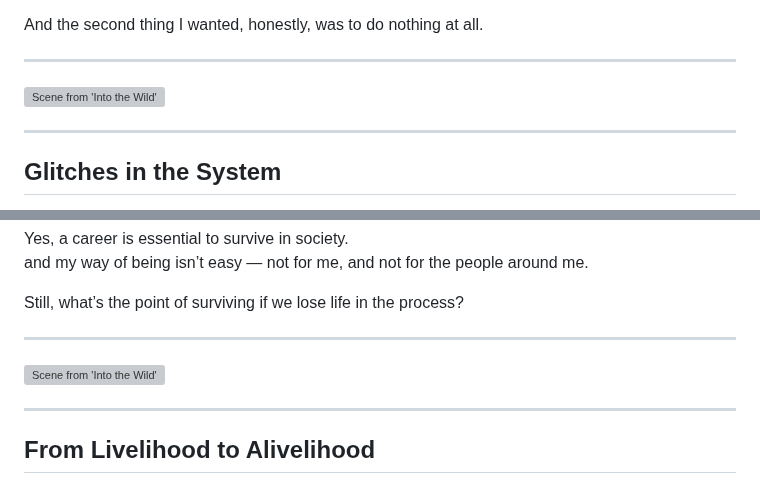
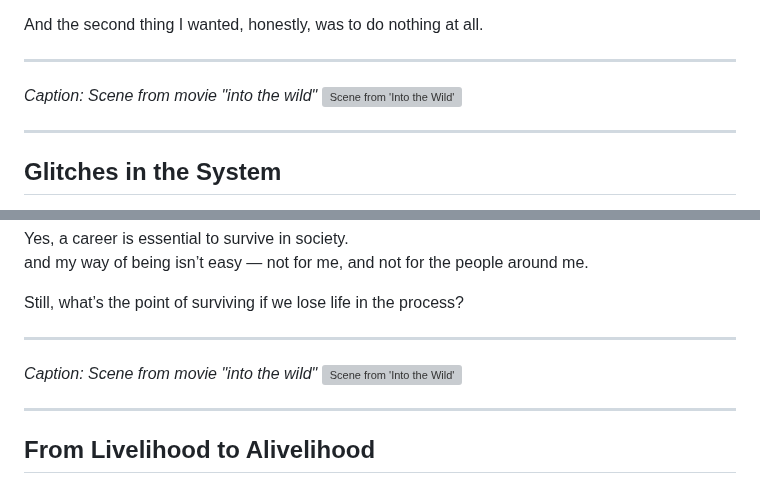
Before and after one commit to TheUnperfectArchive/online, a Markdown page: dairy/careerltlife.md, 2 parts joined by grey strips. Drawn GitHub-style; grey boxes are pictures that could not be loaded.

```diff
--- a/dairy/careerltlife.md
+++ b/dairy/careerltlife.md
@@ -75,7 +75,7 @@ My ambitions work toward a larger picture, one that includes justice, happiness,
 And the second thing I wanted, honestly, was to do nothing at all.
 
 ---
-
+*Caption: Scene from movie "into the wild"*
 ![Scene from 'Into the Wild'](./assets/images/intothewildsocietyscene.jpg)
 
 ---
@@ -110,7 +110,7 @@ and my way of being isn’t easy — not for me, and not for the people around m
 Still, what’s the point of surviving if we lose life in the process?
 
 ---
-
+*Caption: Scene from movie "into the wild"*
 ![Scene from 'Into the Wild'](./assets/images/intothewildcareerscene.jpeg)
 
 ---
```
Also changed, not shown: dairy/eduxschool.md (+3 -2 lines).
